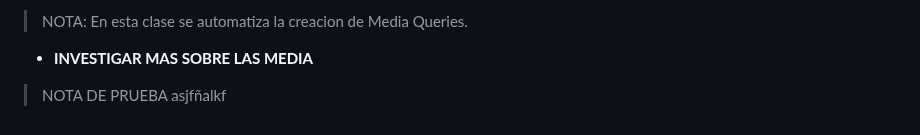
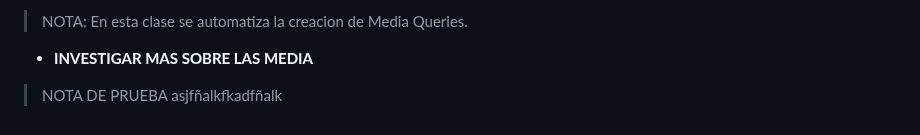
Before and after one commit to JoseAlfonsoB/FREELANCER_PROJECT, a Markdown page: APUNTE/apunte.md, the part around the change. Drawn GitHub-style.

Commit message:
comentario para commit

```diff
--- a/APUNTE/apunte.md
+++ b/APUNTE/apunte.md
@@ -428,4 +428,4 @@ Dentro de la media query solo vamos a colocar lo que se va a modificar del dise
 > NOTA: En esta clase se automatiza la creacion de Media Queries.
 
 - **INVESTIGAR MAS SOBRE LAS MEDIA**
-> NOTA DE PRUEBA asjfñalkf
+> NOTA DE PRUEBA asjfñalkfkadfñalk
```
